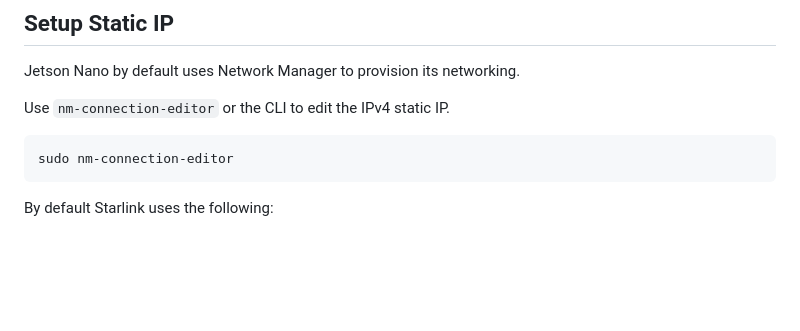
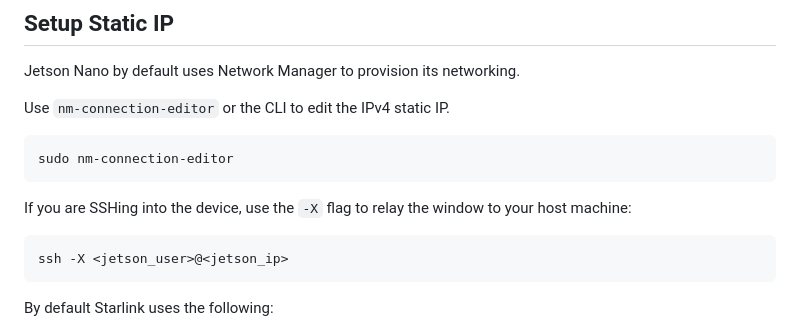
Before and after one commit to Salmon-Computer-Vision/salmon-computer-vision, a Markdown page: utils/jetson/README.md, the part around the change. Drawn GitHub-style; blank space fills up the shorter version.

Commit message:
Update README.md to add Xserver caveat

````diff
--- a/utils/jetson/README.md
+++ b/utils/jetson/README.md
@@ -307,6 +307,13 @@ Use `nm-connection-editor` or the CLI to edit the IPv4 static IP.
 sudo nm-connection-editor
 ```
 
+If you are SSHing into the device, use the `-X` flag to relay the window
+to your host machine:
+
+```bash
+ssh -X <jetson_user>@<jetson_ip>
+```
+
 By default Starlink uses the following:
 * Gateway: 192.168.1.1
 * DNS: 192.168.1.1
````
